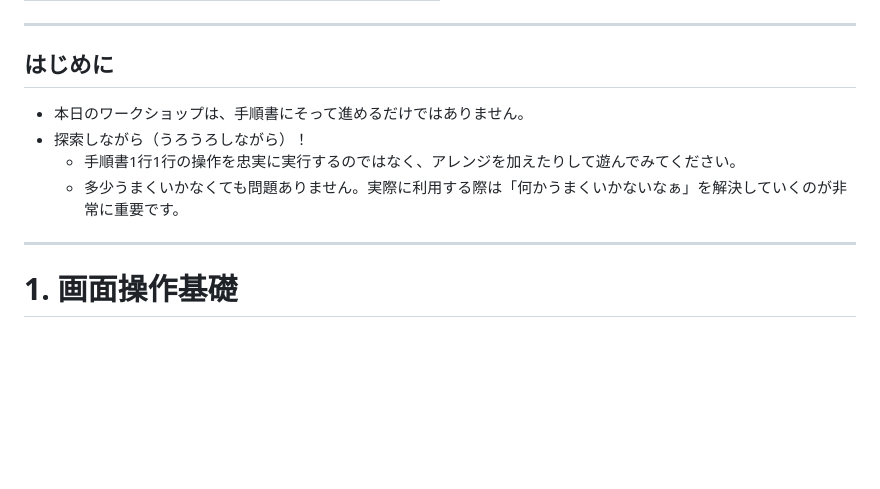
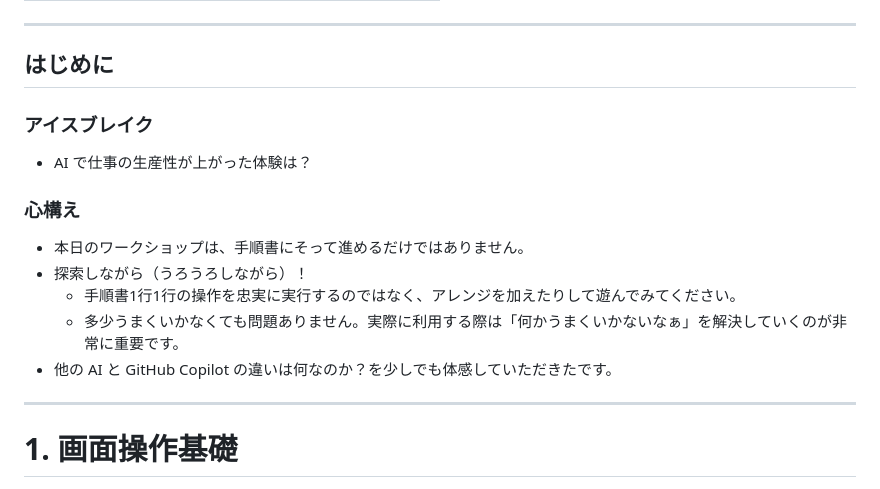
Before and after one commit to hoisjp/github-copilot-sdd-workshop, a Markdown page: docs/workshop-instructor-guide-marp.md, the part around the change. GitHub-like rendering; blank space fills up the shorter version.

Commit message:
docs: enhance introduction section with icebreaker and mindset prompts

```diff
--- a/docs/workshop-instructor-guide-marp.md
+++ b/docs/workshop-instructor-guide-marp.md
@@ -45,10 +45,18 @@ style: |
 ---
 
 ## はじめに
+
+### アイスブレイク
+- AI で仕事の生産性が上がった体験は？
+
+
+### 心構え
 - 本日のワークショップは、手順書にそって進めるだけではありません。
 - 探索しながら（うろうろしながら）！
   - 手順書1行1行の操作を忠実に実行するのではなく、アレンジを加えたりして遊んでみてください。
   - 多少うまくいかなくても問題ありません。実際に利用する際は「何かうまくいかないなぁ」を解決していくのが非常に重要です。
+- 他の AI と GitHub Copilot の違いは何なのか？を少しでも体感していただきたです。
+
 
 ---
 
```
